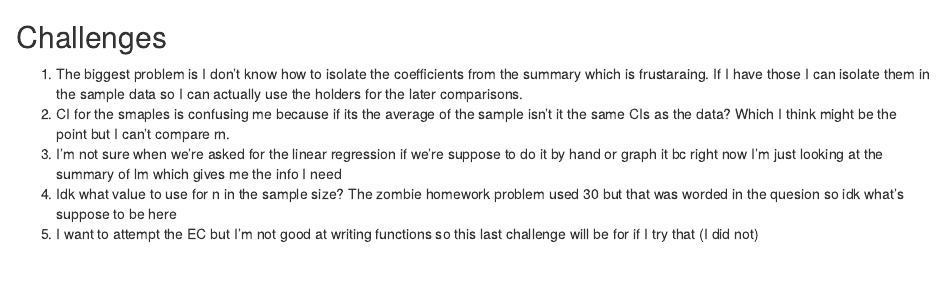
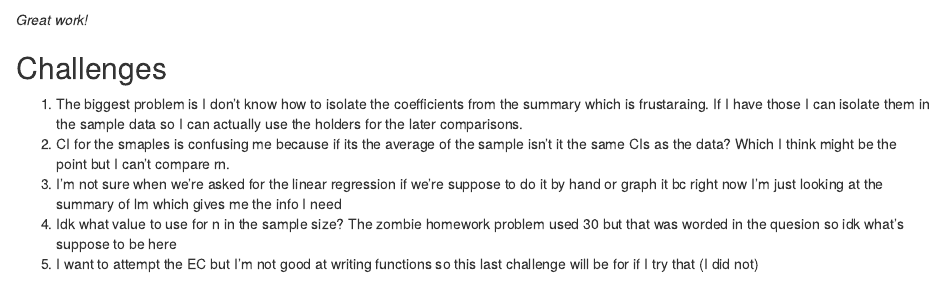
Before and after one commit to sinnabunbun/AN588_Boots_martah, an R Markdown document (martah_OriginalHWCode_05.Rmd): the page in a window 1100 px wide, from 3130 px down. Rendered offline with R 4.5, knitr and Pandoc, with nearby package versions; some code elsewhere in the file could not run offline.

Commit message:
final code with comment

````diff
--- a/martah_OriginalHWCode_05.Rmd
+++ b/martah_OriginalHWCode_05.Rmd
@@ -100,6 +100,8 @@
 
 ```
 
+*Great work!*
+
 ## Challenges
 1. The biggest problem is I don't know how to isolate the coefficients from the summary which is frustaraing. If I have those I can isolate them in the sample data so I can actually use the holders for the later comparisons.
 2. CI for the smaples is confusing me because if its the average of the sample isn't it the same CIs as the data? Which I think might be the point but I can't compare rn.
````
